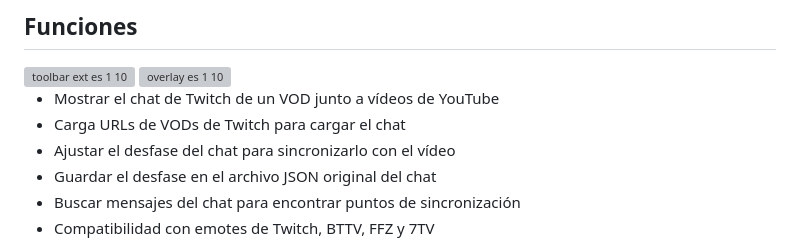
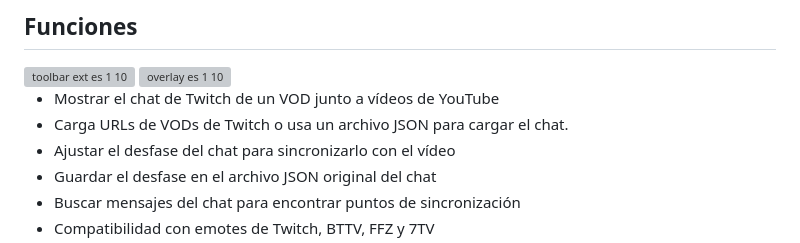
Before and after one commit to FrankSteinman/twitch-vod-chat-for-youtube, a Markdown page: README.es.md, the part around the change. GitHub-like rendering; grey boxes are pictures that could not be loaded.

```diff
--- a/README.es.md
+++ b/README.es.md
@@ -14,7 +14,7 @@ Una extensión de Chrome que permite mostrar chats de VOD de Twitch en YouTube.
 
 
 - Mostrar el chat de Twitch de un VOD junto a vídeos de YouTube
-- Carga URLs de VODs de Twitch para cargar el chat
+- Carga URLs de VODs de Twitch o usa un archivo JSON para cargar el chat.
 - Ajustar el desfase del chat para sincronizarlo con el vídeo
 - Guardar el desfase en el archivo JSON original del chat
 - Buscar mensajes del chat para encontrar puntos de sincronización
```
